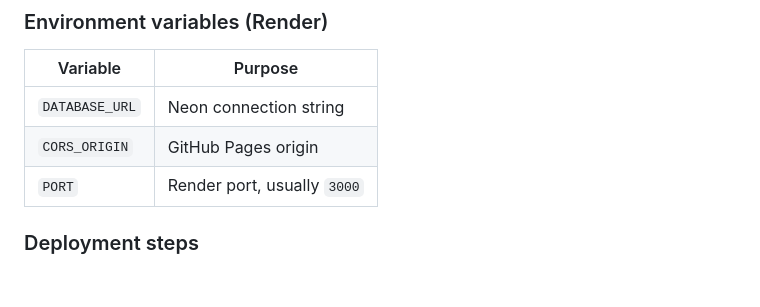
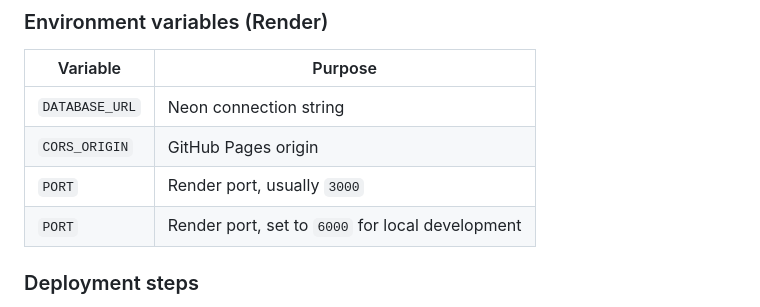
Before and after one commit to infolearn123-debug/SunriseTuitionCentreManagement, a Markdown page: README.md, the part around one of its changes. Drawn GitHub-style; blank space fills up the shorter version.

```diff
--- a/README.md
+++ b/README.md
@@ -123,6 +123,7 @@ No live cloud deployment URL is available yet because this environment does not
 | `DATABASE_URL` | Neon connection string |
 | `CORS_ORIGIN` | GitHub Pages origin |
 | `PORT` | Render port, usually `3000` |
+| `PORT` | Render port, set to `6000` for local development |
 
 ### Deployment steps
 1. Create a Neon PostgreSQL project and run [db/schema.sql](db/schema.sql) plus [db/seed.sql](db/seed.sql).
```
Also changed, not shown: other parts of README.md (+5 -5 lines).
